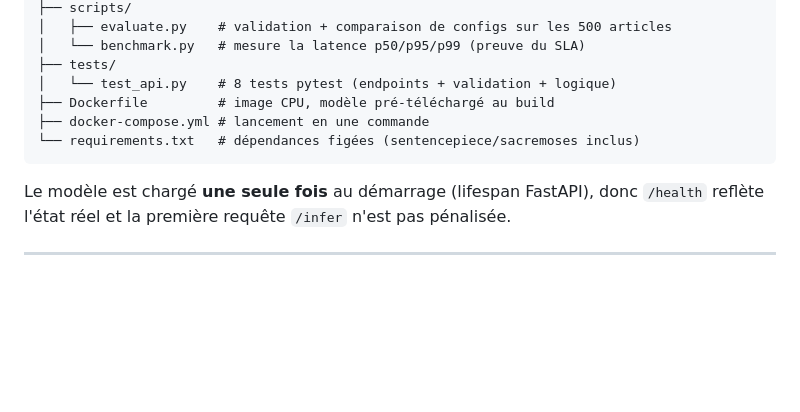
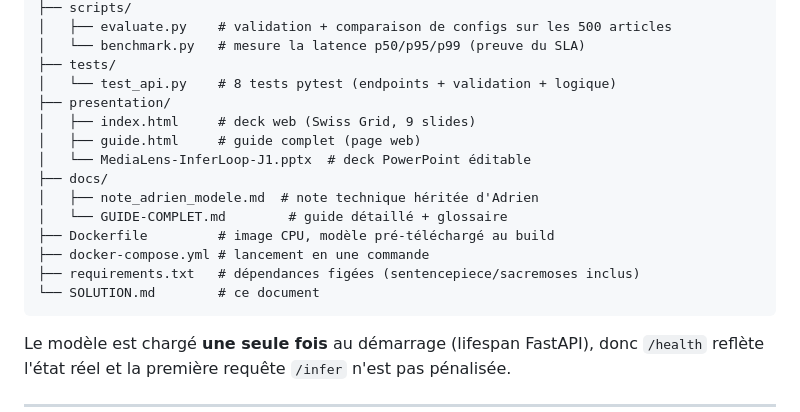
Before and after one commit to Nevs0255/inferloop, a Markdown page: SOLUTION.md, the part around the change. Rendered like a GitHub page; blank space fills up the shorter version.

Commit message:
docs: complète l'arborescence dans SOLUTION.md (presentation/ + docs/)
Co-Authored-By: Claude Opus 4.8 <noreply@anthropic.com>

````diff
--- a/SOLUTION.md
+++ b/SOLUTION.md
@@ -78,9 +78,17 @@ inferloop-j1/
 │   └── benchmark.py   # mesure la latence p50/p95/p99 (preuve du SLA)
 ├── tests/
 │   └── test_api.py    # 8 tests pytest (endpoints + validation + logique)
+├── presentation/
+│   ├── index.html     # deck web (Swiss Grid, 9 slides)
+│   ├── guide.html     # guide complet (page web)
+│   └── MediaLens-InferLoop-J1.pptx  # deck PowerPoint éditable
+├── docs/
+│   ├── note_adrien_modele.md  # note technique héritée d'Adrien
+│   └── GUIDE-COMPLET.md        # guide détaillé + glossaire
 ├── Dockerfile         # image CPU, modèle pré-téléchargé au build
 ├── docker-compose.yml # lancement en une commande
-└── requirements.txt   # dépendances figées (sentencepiece/sacremoses inclus)
+├── requirements.txt   # dépendances figées (sentencepiece/sacremoses inclus)
+└── SOLUTION.md        # ce document
 ```
 
 Le modèle est chargé **une seule fois** au démarrage (lifespan FastAPI), donc
````
